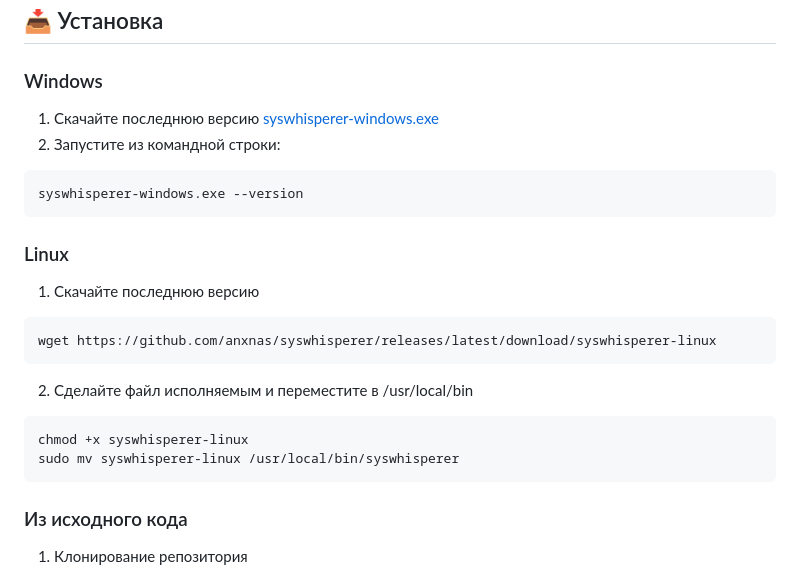
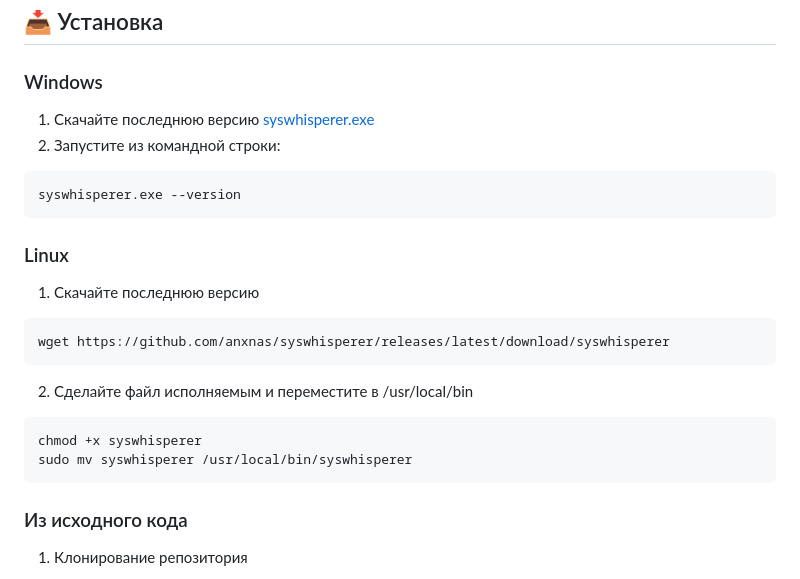
Before and after one commit to anxnas/syswhisperer, a Markdown page: README.md, the part around the change. Drawn GitHub-style.

````diff
--- a/README.md
+++ b/README.md
@@ -20,21 +20,21 @@
 ## 📥 Установка
 
 ### Windows
-1. Скачайте последнюю версию [syswhisperer-windows.exe](https://github.com/anxnas/syswhisperer/releases/latest)
+1. Скачайте последнюю версию [syswhisperer.exe](https://github.com/anxnas/syswhisperer/releases/latest)
 2. Запустите из командной строки:
 ```
-syswhisperer-windows.exe --version
+syswhisperer.exe --version
 ```
 
 ### Linux
 1. Скачайте последнюю версию
 ```
-wget https://github.com/anxnas/syswhisperer/releases/latest/download/syswhisperer-linux
+wget https://github.com/anxnas/syswhisperer/releases/latest/download/syswhisperer
 ```
 2. Сделайте файл исполняемым и переместите в /usr/local/bin
 ```
-chmod +x syswhisperer-linux
-sudo mv syswhisperer-linux /usr/local/bin/syswhisperer
+chmod +x syswhisperer
+sudo mv syswhisperer /usr/local/bin/syswhisperer
 ```
 
 ### Из исходного кода
````
